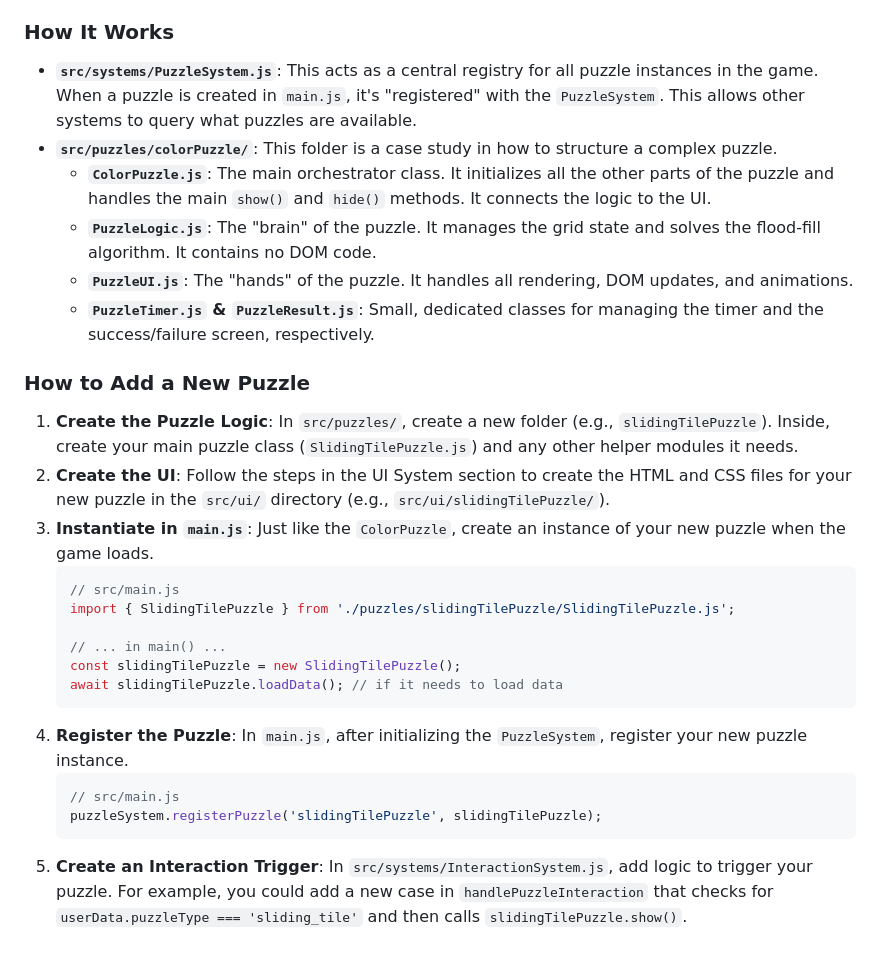
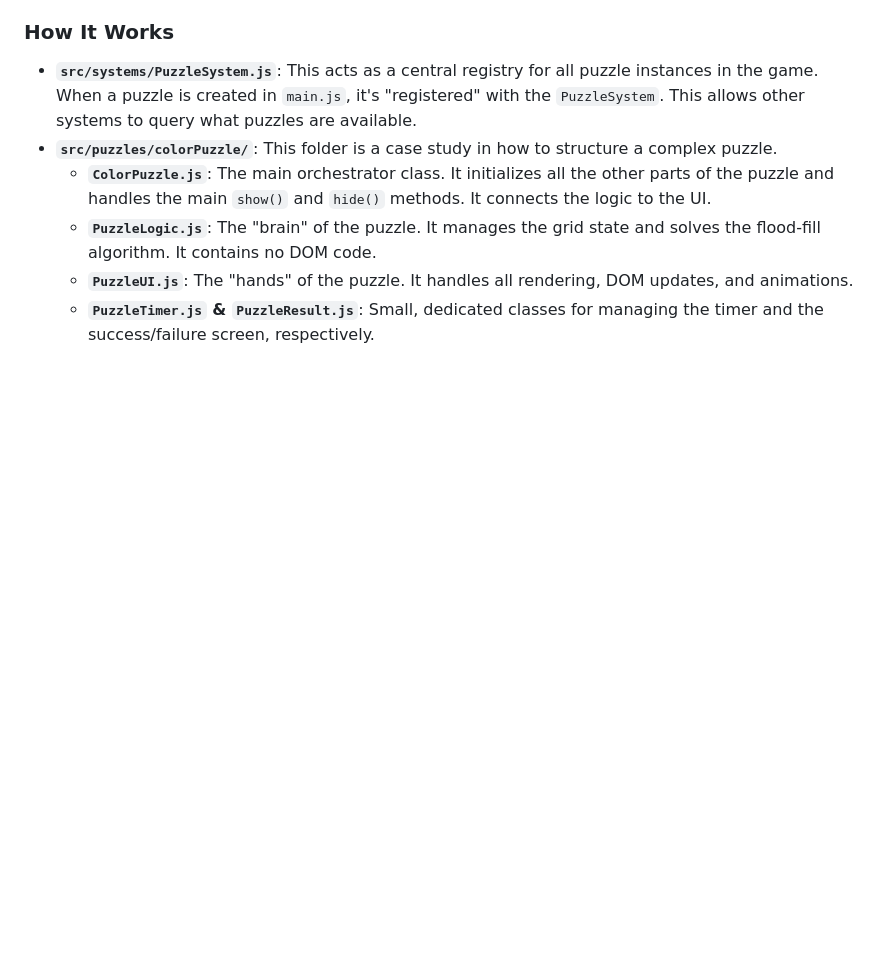
Before and after one commit to DylDavies/CGV, a Markdown page: README.md, the part around the change printed below. Drawn GitHub-style; blank space fills up the shorter version.

````diff
--- a/README.md
+++ b/README.md
@@ -200,22 +200,3 @@ The puzzle system is designed to be modular, allowing new puzzles to be created
     * **`PuzzleLogic.js`**: The "brain" of the puzzle. It manages the grid state and solves the flood-fill algorithm. It contains no DOM code.
     * **`PuzzleUI.js`**: The "hands" of the puzzle. It handles all rendering, DOM updates, and animations.
     * **`PuzzleTimer.js` & `PuzzleResult.js`**: Small, dedicated classes for managing the timer and the success/failure screen, respectively.
-
-### How to Add a New Puzzle
-1.  **Create the Puzzle Logic**: In `src/puzzles/`, create a new folder (e.g., `slidingTilePuzzle`). Inside, create your main puzzle class (`SlidingTilePuzzle.js`) and any other helper modules it needs.
-2.  **Create the UI**: Follow the steps in the UI System section to create the HTML and CSS files for your new puzzle in the `src/ui/` directory (e.g., `src/ui/slidingTilePuzzle/`).
-3.  **Instantiate in `main.js`**: Just like the `ColorPuzzle`, create an instance of your new puzzle when the game loads.
-    ```javascript
-    // src/main.js
-    import { SlidingTilePuzzle } from './puzzles/slidingTilePuzzle/SlidingTilePuzzle.js';
-
-    // ... in main() ...
-    const slidingTilePuzzle = new SlidingTilePuzzle();
-    await slidingTilePuzzle.loadData(); // if it needs to load data
-    ```
-4.  **Register the Puzzle**: In `main.js`, after initializing the `PuzzleSystem`, register your new puzzle instance.
-    ```javascript
-    // src/main.js
-    puzzleSystem.registerPuzzle('slidingTilePuzzle', slidingTilePuzzle);
-    ```
-5.  **Create an Interaction Trigger**: In `src/systems/InteractionSystem.js`, add logic to trigger your puzzle. For example, you could add a new case in `handlePuzzleInteraction` that checks for `userData.puzzleType === 'sliding_tile'` and then calls `slidingTilePuzzle.show()`.
````
Also changed, not shown: other parts of README.md (+1 -1 lines).
